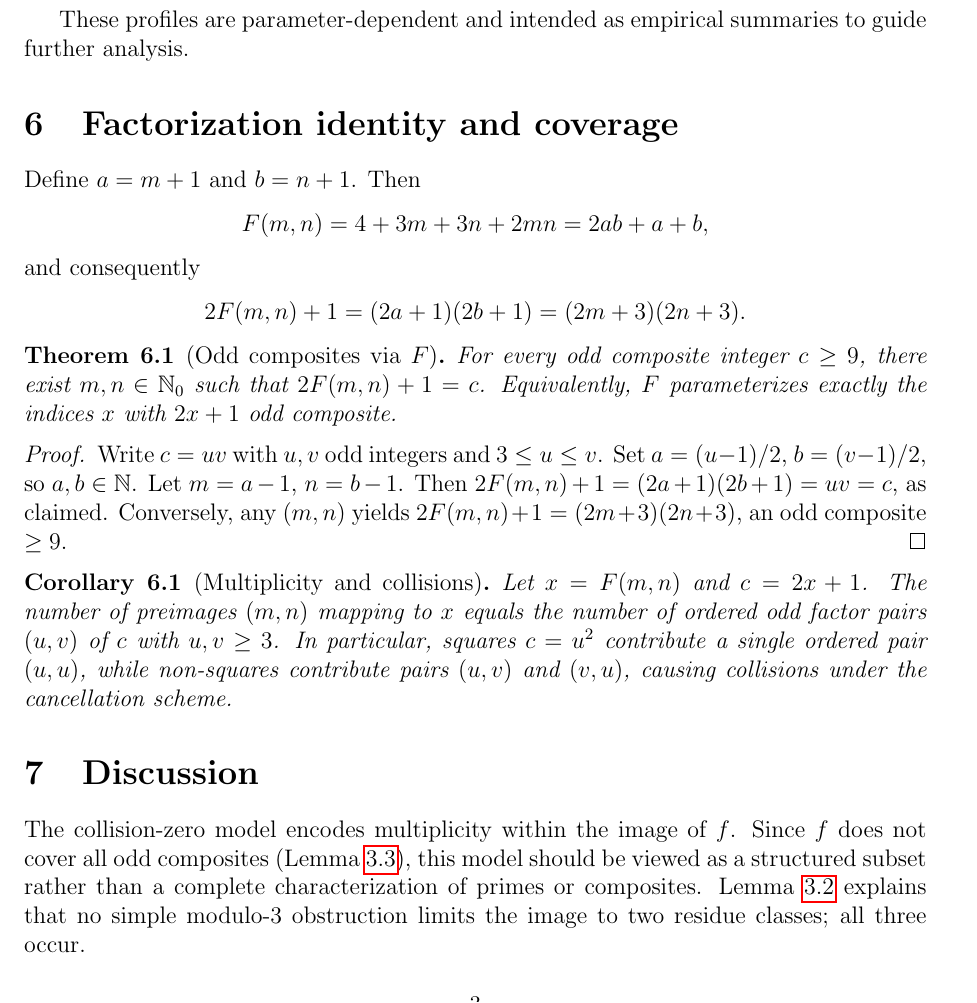
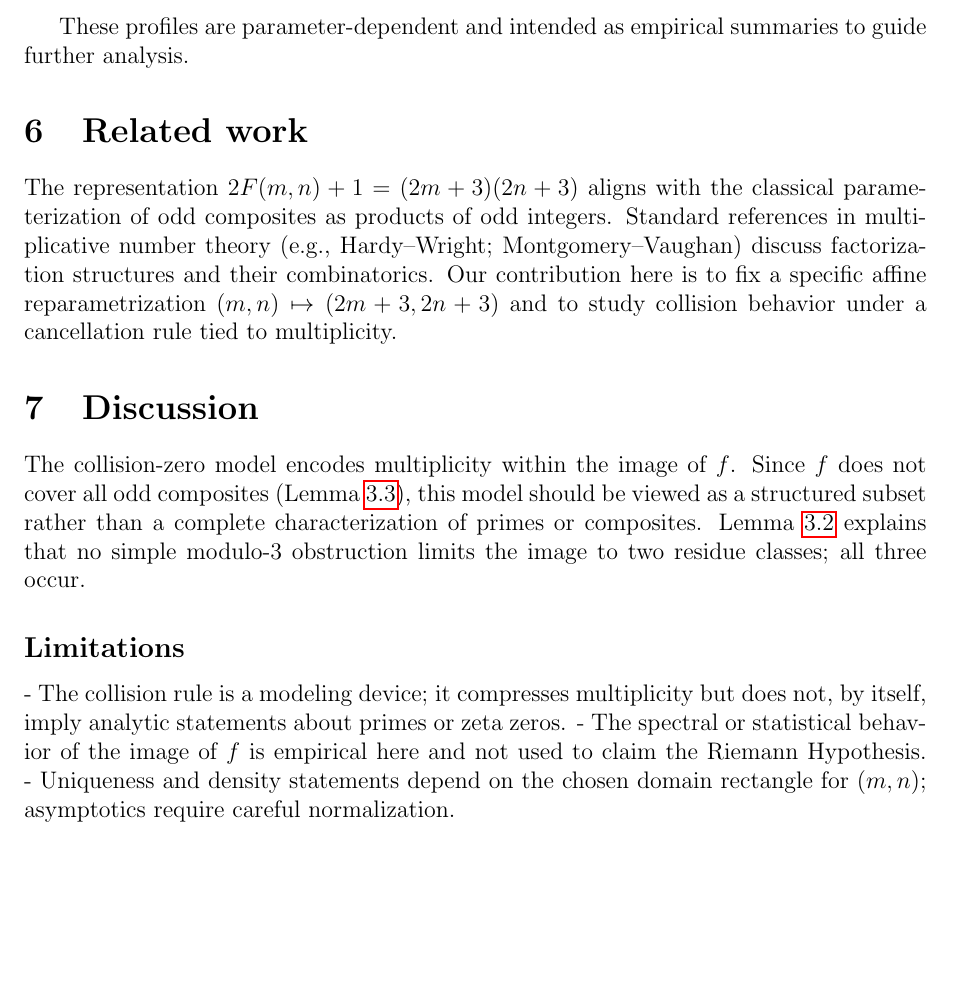
Before and after one commit to SAY-LA-VEE-LIMITED/The-True-String, a LaTeX paper (tex/true_string_collision.tex): part of page 3 of 4, cut so that both start at the same text, the shorter picture padded with empty space. Compiled offline with pdfLaTeX.

Commit message:
Restructure document with new sections on related work and reproducibility
Co-authored-by: gaber139ish <gaber139ish@proton.me>

```diff
--- a/tex/true_string_collision.tex
+++ b/tex/true_string_collision.tex
@@ -93,28 +93,13 @@ Count & 2943 & 1513 & 1018 & 759 & 503 \\
 
 These profiles are parameter-dependent and intended as empirical summaries to guide further analysis.
 
-\section{Factorization identity and coverage}
-Define \(a=m+1\) and \(b=n+1\). Then
-\[
-F(m,n) = 4 + 3m + 3n + 2mn = 2ab + a + b,
-\]
-and consequently
-\[
-2F(m,n) + 1 = (2a+1)(2b+1) = (2m+3)(2n+3).
-\]
-
-\begin{theorem}[Odd composites via \(F\)]\label{thm:coverage}
-For every odd composite integer \(c\ge 9\), there exist \(m,n\in\mathbb{N}_0\) such that \(2F(m,n) + 1 = c\). Equivalently, \(F\) parameterizes exactly the indices \(x\) with \(2x+1\) odd composite.
-\end{theorem}
-\begin{proof}
-Write \(c=uv\) with \(u,v\) odd integers and \(3\le u\le v\). Set \(a=(u-1)/2\), \(b=(v-1)/2\), so \(a,b\in\mathbb{N}\). Let \(m=a-1\), \(n=b-1\). Then
-\(2F(m,n) + 1 = (2a+1)(2b+1) = uv = c\), as claimed. Conversely, any \((m,n)\) yields \(2F(m,n)+1=(2m+3)(2n+3)\), an odd composite \(\ge 9\).
-\end{proof}
-
-\begin{corollary}[Multiplicity and collisions]\label{cor:mult}
-Let \(x=F(m,n)\) and \(c=2x+1\). The number of preimages \((m,n)\) mapping to \(x\) equals the number of ordered odd factor pairs \((u,v)\) of \(c\) with \(u,v\ge 3\). In particular, squares \(c=u^2\) contribute a single ordered pair \((u,u)\), while non-squares contribute pairs \((u,v)\) and \((v,u)\), causing collisions under the cancellation scheme.
-\end{corollary}
+\section{Related work}
+The representation \(2F(m,n)+1=(2m+3)(2n+3)\) aligns with the classical parameterization of odd composites as products of odd integers. Standard references in multiplicative number theory (e.g., Hardy--Wright; Montgomery--Vaughan) discuss factorization structures and their combinatorics. Our contribution here is to fix a specific affine reparametrization \((m,n)\mapsto (2m+3,2n+3)\) and to study collision behavior under a cancellation rule tied to multiplicity.
 
 \section{Discussion}
 The collision-zero model encodes multiplicity within the image of \(f\). Since \(f\) does not cover all odd composites (Lemma~\ref{lem:sparse}), this model should be viewed as a structured subset rather than a complete characterization of primes or composites. Lemma~\ref{lem:mod3} explains that no simple modulo-3 obstruction limits the image to two residue classes; all three occur.
 
+\subsection*{Limitations}
+- The collision rule is a modeling device; it compresses multiplicity but does not, by itself, imply analytic statements about primes or zeta zeros.
+- The spectral or statistical behavior of the image of \(f\) is empirical here and not used to claim the Riemann Hypothesis.
+- Uniqueness and density statements depend on the chosen domain rectangle for \((m,n)\); asymptotics require careful normalization.
```
Also changed, not shown: tex/true_string_collision.tex (21 more changed lines).
